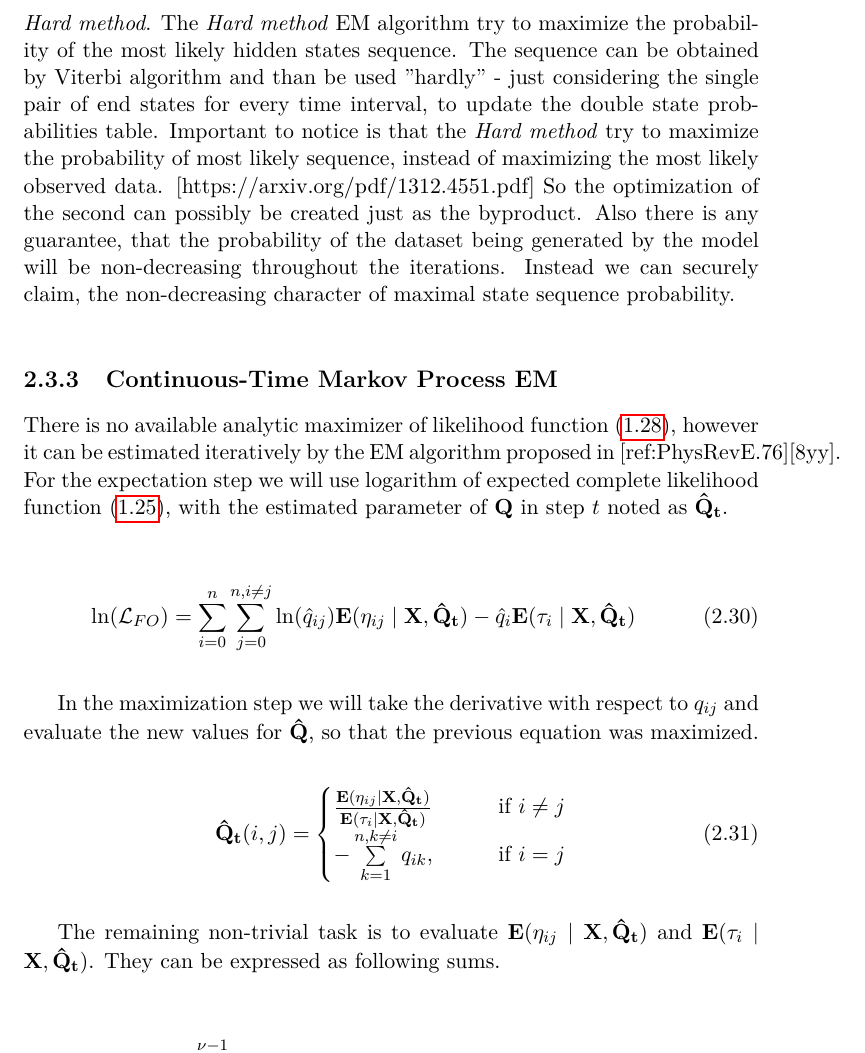
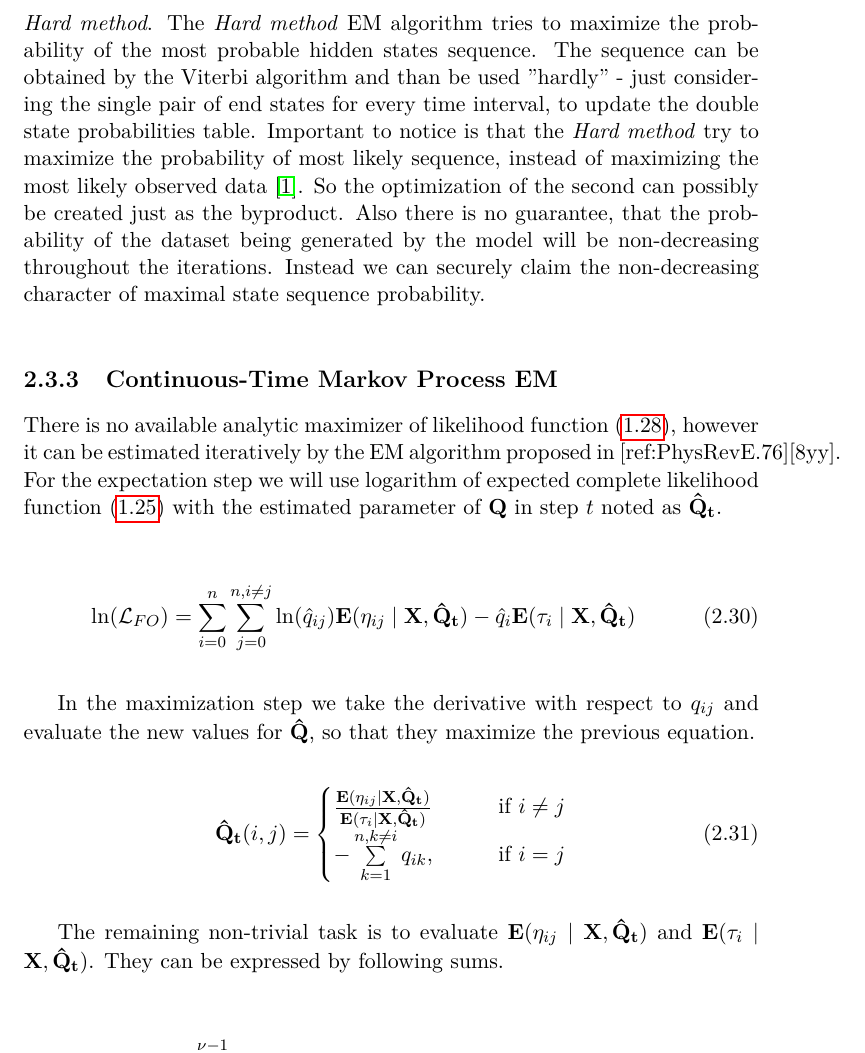
Before and after one commit to lopatovsky/DP, a LaTeX thesis (Thesis/DP_Lopatovsky_Lukas_2017.tex): part of page 32 of 71, cut so that both start at the same text. Compiled offline with pdfLaTeX.

Commit message:
Edit 2.0 till p.18

```diff
--- a/Thesis/DP_Lopatovsky_Lukas_2017.tex
+++ b/Thesis/DP_Lopatovsky_Lukas_2017.tex
@@ -645,19 +645,19 @@ Now, we can use the forward and backward variables to count posterior state dist
 
 \subsection{Soft vs. Hard Method}\label{sec:shm}
 
-The described way for computing the posterior state distribution of hidden states is referred to as the \textit{Soft~method}. Supplementary, there is the \textit{Hard~method}. The \textit{Hard~method} EM algorithm try to maximize the probability of the most likely hidden states sequence. The sequence can be obtained by Viterbi algorithm and than be used "hardly" - just considering the single pair of end states for every time interval, to update the double state probabilities table. Important to notice is that the \textit{Hard method} try to maximize the probability of most likely sequence, instead of maximizing the most likely observed data. [https://arxiv.org/pdf/1312.4551.pdf] So the optimization of the second can possibly be created just as the byproduct. Also there is any guarantee, that the probability of the dataset being generated by the model will be non-decreasing throughout the iterations. Instead we can securely claim, the non-decreasing character of maximal state sequence probability.
+The described way for computing the posterior state distribution of hidden states is referred to as the \textit{Soft~method}. Supplementary, there is the \textit{Hard~method}. The \textit{Hard~method} EM algorithm tries to maximize the probability of the most probable hidden states sequence. The sequence can be obtained by the Viterbi algorithm and than be used "hardly" - just considering the single pair of end states for every time interval, to update the double state probabilities table. Important to notice is that the \textit{Hard method} try to maximize the probability of most likely sequence, instead of maximizing the most likely observed data \cite{Al11}. So the optimization of the second can possibly be created just as the byproduct. Also there is no guarantee, that the probability of the dataset being generated by the model will be non-decreasing throughout the iterations. Instead we can securely claim the non-decreasing character of maximal state sequence probability.
 
 
 \subsection{Continuous-Time Markov Process EM}
 
 There is no available analytic maximizer of likelihood function \eqref{eq:CTL}, however it can be estimated iteratively by the EM algorithm proposed in [ref:PhysRevE.76][8yy].
-For the expectation step we will use logarithm of expected complete likelihood function \eqref{eq:CL2}, with the estimated parameter of $\matr{Q}$ in step $t$ noted as $\matr{ \hat Q_t } $.
+For the expectation step we will use logarithm of expected complete likelihood function \eqref{eq:CL2} with the estimated parameter of $\matr{Q}$ in step $t$ noted as $\matr{ \hat Q_t } $.
 
 \begin{equation}\label{eq:EMCL}
  \ln( \mathcal{L}_{FO} ) = \sum_{i=0}^n \sum_{j=0}^{n, i \neq j} \ln( \hat q_{ij}) \mathbf{E}( \eta_{ij} \mid \matr{X}, \matr{ \hat Q_t } ) - \hat q_i \mathbf{E}( \tau_i \mid \matr{X}, \matr{ \hat Q_t } )
 \end{equation}
 
-In the maximization step we will take the derivative with respect to $q_{ij}$ and evaluate the new values for $\matr{ \hat Q }$, so that the previous equation was maximized.
+In the maximization step we take the derivative with respect to $q_{ij}$ and evaluate the new values for $\matr{ \hat Q }$, so that they maximize the previous equation.
 
 \begin{equation}\label{eq:Qmax}
 \begin{aligned}
@@ -669,7 +669,7 @@ In the maximization step we will take the derivative with respect to $q_{ij}$ an
 \end{aligned}
 \end{equation}
 
-The remaining non-trivial task is to evaluate $\mathbf{E}( \eta_{ij} \mid \matr{X}, \matr{\hat Q_t} )$ and $\mathbf{E}( \tau_i \mid \matr{X}, \matr{ \hat Q_t } )$. They can be expressed as following sums.
+The remaining non-trivial task is to evaluate $\mathbf{E}( \eta_{ij} \mid \matr{X}, \matr{\hat Q_t} )$ and $\mathbf{E}( \tau_i \mid \matr{X}, \matr{ \hat Q_t } )$. They can be expressed by following sums.
 
 
 \begin{equation}
```
Also changed, not shown: Thesis/bibliography.bib (+8 -0 lines), Thesis/DP_Lopatovsky_Lukas_2017.bbl, Thesis/DP_Lopatovsky_Lukas_2017.tex (2 more changed lines), 1 other file.
